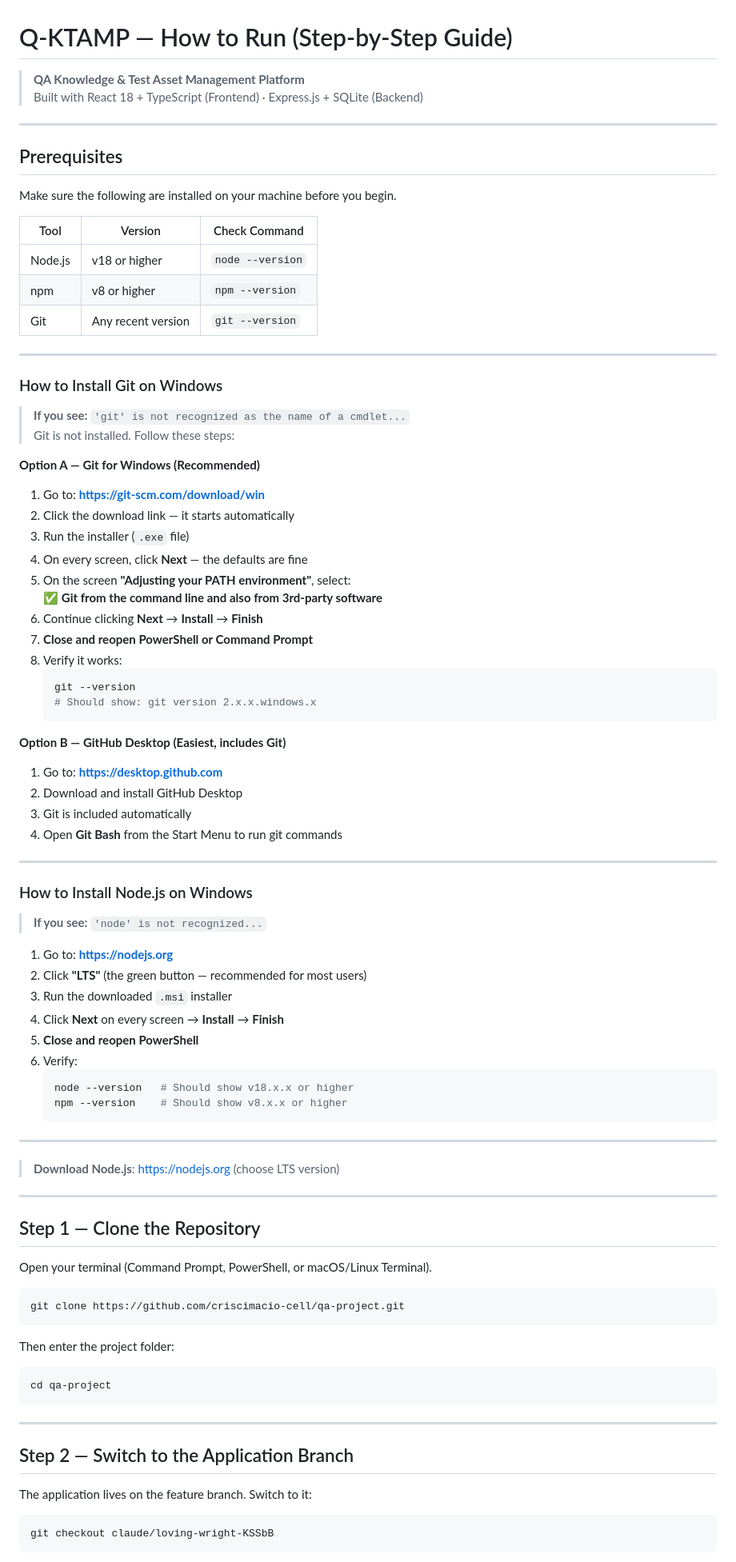
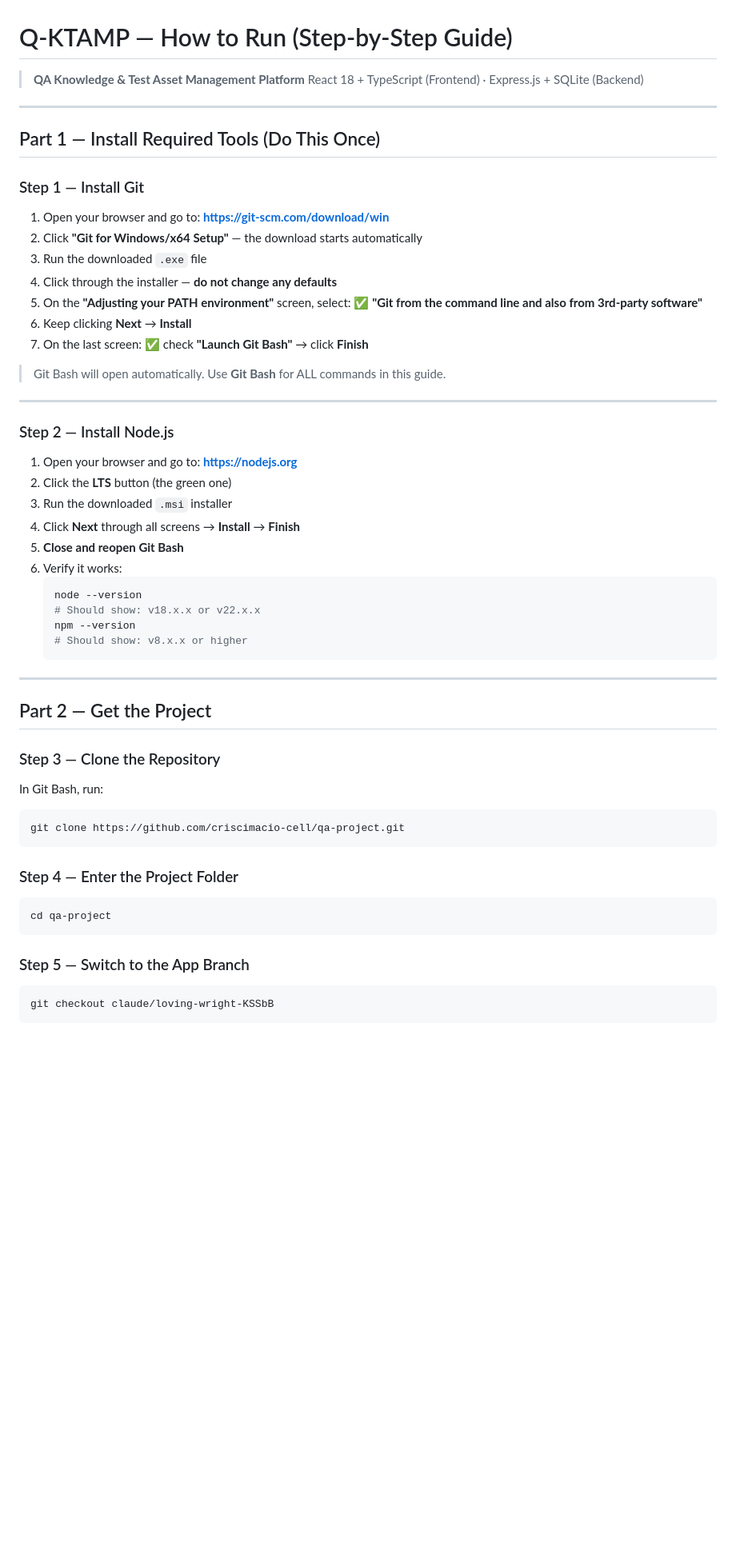
Before and after one commit to criscimacio-cell/QA-project, a Markdown page: RUNNING_GUIDE.md, the part around one of its changes. Shown at 80% size. GitHub-like rendering; blank space fills up the shorter version.

````diff
--- a/RUNNING_GUIDE.md
+++ b/RUNNING_GUIDE.md
@@ -1,92 +1,61 @@
 # Q-KTAMP — How to Run (Step-by-Step Guide)
 
 > **QA Knowledge & Test Asset Management Platform**
-> Built with React 18 + TypeScript (Frontend) · Express.js + SQLite (Backend)
+> React 18 + TypeScript (Frontend) · Express.js + SQLite (Backend)
 
 ---
 
-## Prerequisites
+## Part 1 — Install Required Tools (Do This Once)
 
-Make sure the following are installed on your machine before you begin.
+### Step 1 — Install Git
 
-| Tool | Version | Check Command |
-|------|---------|---------------|
-| Node.js | v18 or higher | `node --version` |
-| npm | v8 or higher | `npm --version` |
-| Git | Any recent version | `git --version` |
+1. Open your browser and go to: **https://git-scm.com/download/win**
+2. Click **"Git for Windows/x64 Setup"** — the download starts automatically
+3. Run the downloaded `.exe` file
+4. Click through the installer — **do not change any defaults**
+5. On the **"Adjusting your PATH environment"** screen, select:
+   ✅ **"Git from the command line and also from 3rd-party software"**
+6. Keep clicking **Next** → **Install**
+7. On the last screen: ✅ check **"Launch Git Bash"** → click **Finish**
+
+> Git Bash will open automatically. Use **Git Bash** for ALL commands in this guide.
 
 ---
 
-### How to Install Git on Windows
+### Step 2 — Install Node.js
 
-> **If you see:** `'git' is not recognized as the name of a cmdlet...`
-> Git is not installed. Follow these steps:
-
-**Option A — Git for Windows (Recommended)**
-
-1. Go to: **https://git-scm.com/download/win**
-2. Click the download link — it starts automatically
-3. Run the installer (`.exe` file)
-4. On every screen, click **Next** — the defaults are fine
-5. On the screen **"Adjusting your PATH environment"**, select:
-   ✅ **Git from the command line and also from 3rd-party software**
-6. Continue clicking **Next** → **Install** → **Finish**
-7. **Close and reopen PowerShell or Command Prompt**
-8. Verify it works:
-   ```powershell
-   git --version
-   # Should show: git version 2.x.x.windows.x
-   ```
-
-**Option B — GitHub Desktop (Easiest, includes Git)**
-
-1. Go to: **https://desktop.github.com**
-2. Download and install GitHub Desktop
-3. Git is included automatically
-4. Open **Git Bash** from the Start Menu to run git commands
-
----
-
-### How to Install Node.js on Windows
-
-> **If you see:** `'node' is not recognized...`
-
-1. Go to: **https://nodejs.org**
-2. Click **"LTS"** (the green button — recommended for most users)
+1. Open your browser and go to: **https://nodejs.org**
+2. Click the **LTS** button (the green one)
 3. Run the downloaded `.msi` installer
-4. Click **Next** on every screen → **Install** → **Finish**
-5. **Close and reopen PowerShell**
-6. Verify:
-   ```powershell
-   node --version   # Should show v18.x.x or higher
-   npm --version    # Should show v8.x.x or higher
+4. Click **Next** through all screens → **Install** → **Finish**
+5. **Close and reopen Git Bash**
+6. Verify it works:
+   ```bash
+   node --version
+   # Should show: v18.x.x or v22.x.x
+   npm --version
+   # Should show: v8.x.x or higher
    ```
 
 ---
 
-> **Download Node.js**: https://nodejs.org (choose LTS version)
+## Part 2 — Get the Project
 
----
+### Step 3 — Clone the Repository
 
-## Step 1 — Clone the Repository
-
-Open your terminal (Command Prompt, PowerShell, or macOS/Linux Terminal).
+In Git Bash, run:
 
 ```bash
 git clone https://github.com/criscimacio-cell/qa-project.git
 ```
 
-Then enter the project folder:
+### Step 4 — Enter the Project Folder
 
 ```bash
 cd qa-project
 ```
 
----
-
-## Step 2 — Switch to the Application Branch
-
-The application lives on the feature branch. Switch to it:
+### Step 5 — Switch to the App Branch
 
 ```bash
 git checkout claude/loving-wright-KSSbB
````
Also changed, not shown: other parts of RUNNING_GUIDE.md (+162 -178 lines).
